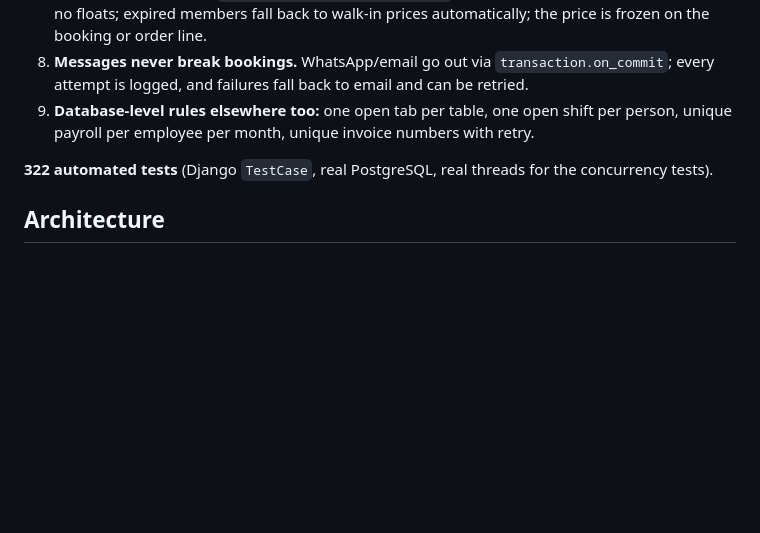
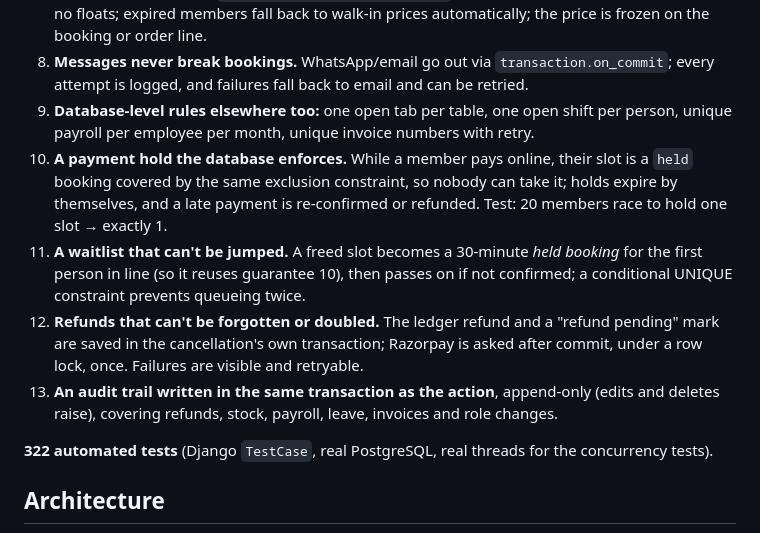
Before and after one commit to Vaidik-Pipaliya/Game-On, a Markdown page: README.md, the part around the change. Drawn GitHub-style; blank space fills up the shorter version.

Commit message:
docs: demo script and README cover the member portal, hold, waitlist, refunds and audit log
Co-Authored-By: Claude Sonnet 5.5 <noreply@anthropic.com>

```diff
--- a/README.md
+++ b/README.md
@@ -45,6 +45,10 @@ Each of these is a rule that **cannot be broken by a race, a double-click or a r
 7. **One pricing function** (`members/pricing.py: price_for`) for courts, shop and bar. Integer paise, no floats; expired members fall back to walk-in prices automatically; the price is frozen on the booking or order line.
 8. **Messages never break bookings.** WhatsApp/email go out via `transaction.on_commit`; every attempt is logged, and failures fall back to email and can be retried.
 9. **Database-level rules elsewhere too:** one open tab per table, one open shift per person, unique payroll per employee per month, unique invoice numbers with retry.
+10. **A payment hold the database enforces.** While a member pays online, their slot is a `held` booking covered by the same exclusion constraint, so nobody can take it; holds expire by themselves, and a late payment is re-confirmed or refunded. Test: 20 members race to hold one slot → exactly 1.
+11. **A waitlist that can't be jumped.** A freed slot becomes a 30-minute *held booking* for the first person in line (so it reuses guarantee 10), then passes on if not confirmed; a conditional UNIQUE constraint prevents queueing twice.
+12. **Refunds that can't be forgotten or doubled.** The ledger refund and a "refund pending" mark are saved in the cancellation's own transaction; Razorpay is asked after commit, under a row lock, once. Failures are visible and retryable.
+13. **An audit trail written in the same transaction as the action**, append-only (edits and deletes raise), covering refunds, stock, payroll, leave, invoices and role changes.
 
 **322 automated tests** (Django `TestCase`, real PostgreSQL, real threads for the concurrency tests).
 
```
Also changed, not shown: docs/DEMO.md (+26 -14 lines).
